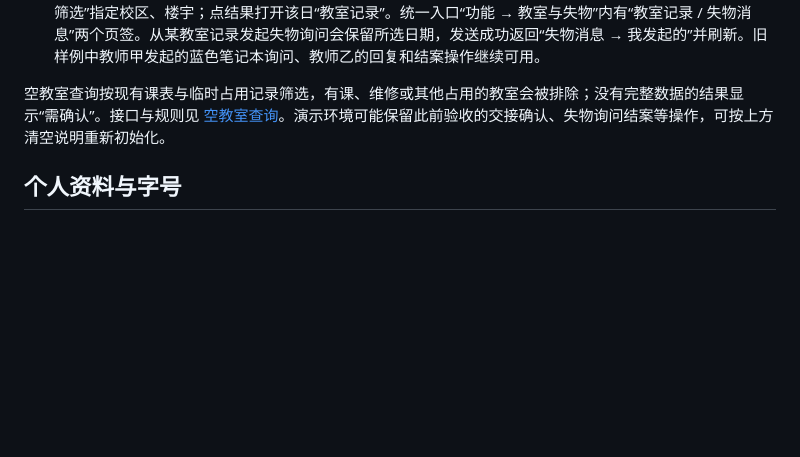
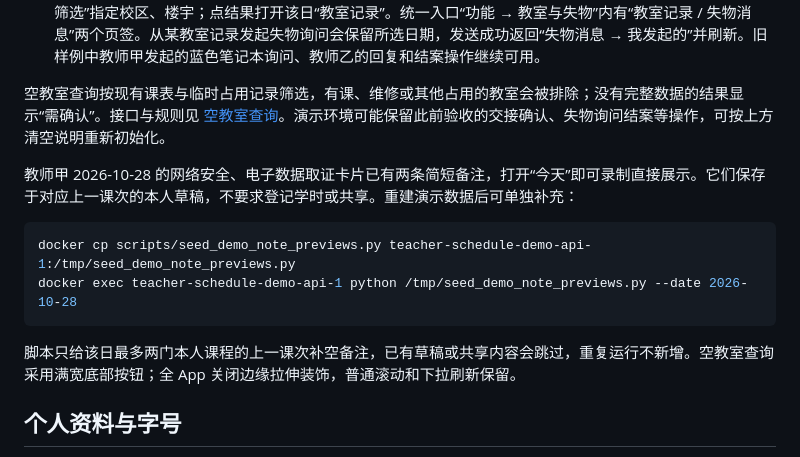
Before and after one commit to xuanfengdabiti/teacher-schedule-app, a Markdown page: docs/local-demo.md, the part around the change. Rendered like a GitHub page; blank space fills up the shorter version.

````diff
--- a/docs/local-demo.md
+++ b/docs/local-demo.md
@@ -83,6 +83,15 @@ APK：`mobile/build/app/outputs/flutter-apk/app-release.apk`（当前约 44 MB
 
 空教室查询按现有课表与临时占用记录筛选，有课、维修或其他占用的教室会被排除；没有完整数据的结果显示“需确认”。接口与规则见 [空教室查询](classroom-availability.md)。演示环境可能保留此前验收的交接确认、失物询问结案等操作，可按上方清空说明重新初始化。
 
+教师甲 2026-10-28 的网络安全、电子数据取证卡片已有两条简短备注，打开“今天”即可录制直接展示。它们保存于对应上一课次的本人草稿，不要求登记学时或共享。重建演示数据后可单独补充：
+
+```powershell
+docker cp scripts/seed_demo_note_previews.py teacher-schedule-demo-api-1:/tmp/seed_demo_note_previews.py
+docker exec teacher-schedule-demo-api-1 python /tmp/seed_demo_note_previews.py --date 2026-10-28
+```
+
+脚本只给该日最多两门本人课程的上一课次补空备注，已有草稿或共享内容会跳过，重复运行不新增。空教室查询采用满宽底部按钮；全 App 关闭边缘拉伸装饰，普通滚动和下拉刷新保留。
+
 ## 个人资料与字号
 
 “我的”页可进入“编辑资料”“修改密码”和“字号设置”。资料与字号保存到当前账号，改密成功后重新登录；详细操作见[个人资料、密码与字号](demo-personal-settings.md)。快捷填入使用上方固定演示密码，演示改密可用教师甲，结束后恢复原密码。
````
Also changed, not shown: docs/local-demo-acceptance.md (+15 -0 lines), docs/screenshots/android-free-rooms-wide.png (added), docs/screenshots/android-teacher-a-note-preview.png (added), 4 other files.
